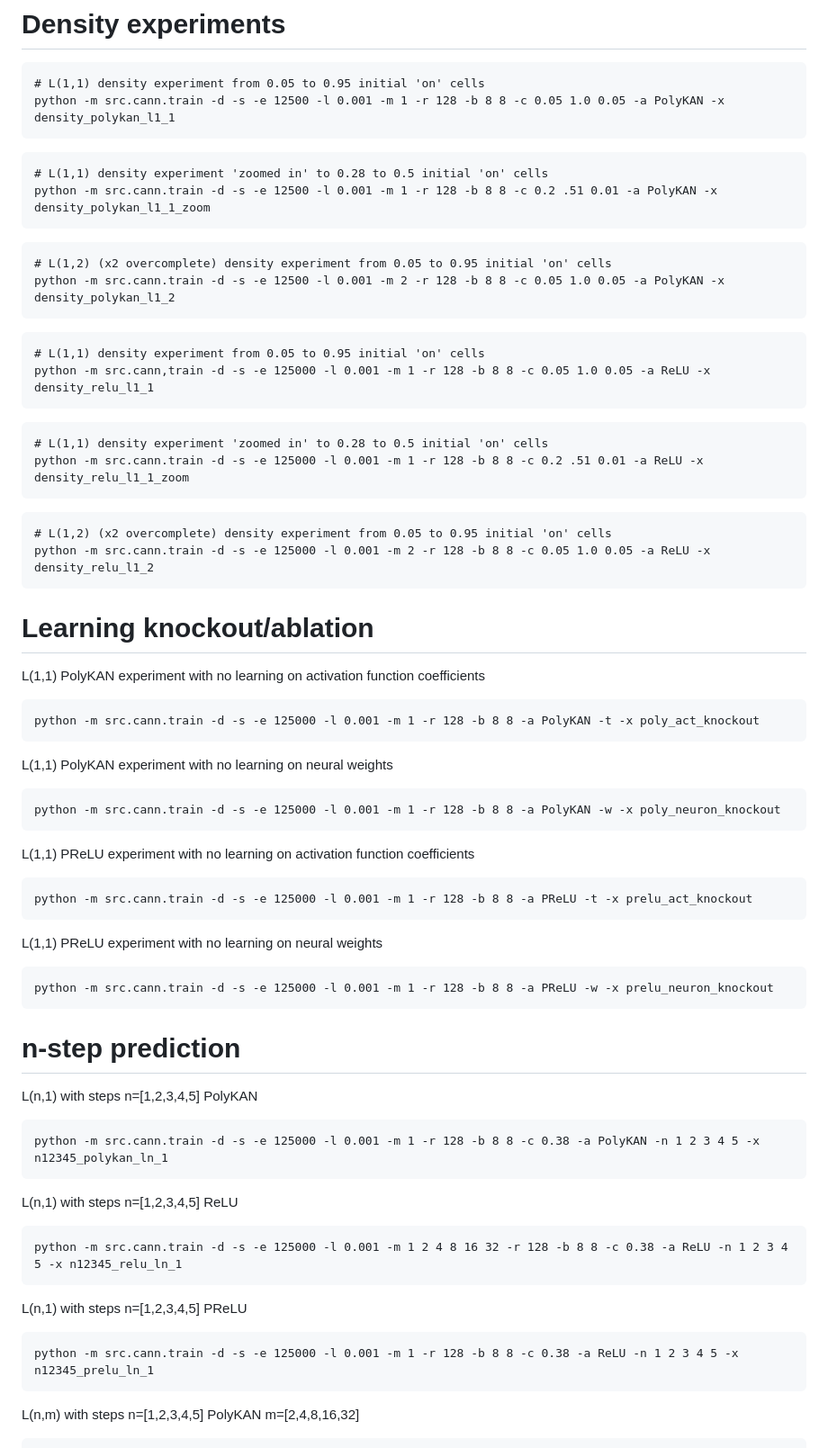
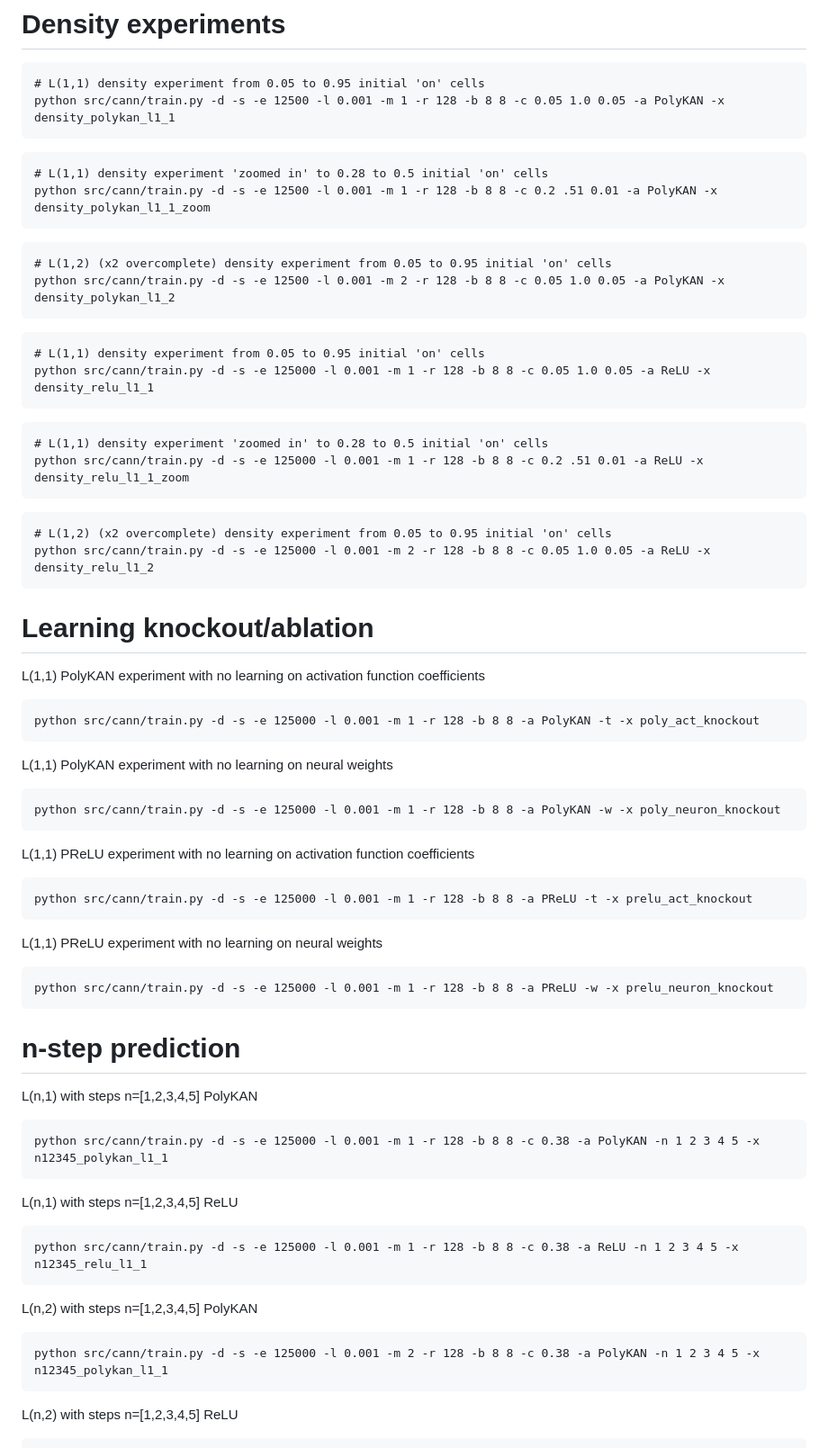
Before and after one commit to TashinAhmed/LifeNNgine, a Markdown page: q/README.md, the part around one of its changes. Shown at 90% size. Drawn GitHub-style.

````diff
--- a/q/README.md
+++ b/q/README.md
@@ -66,32 +66,32 @@ options:
 
 ```
 # L(1,1) density experiment from 0.05 to 0.95 initial 'on' cells
-python -m src.cann.train -d -s -e 12500 -l 0.001 -m 1 -r 128 -b 8 8 -c 0.05 1.0 0.05 -a PolyKAN -x density_polykan_l1_1
+python src/cann/train.py -d -s -e 12500 -l 0.001 -m 1 -r 128 -b 8 8 -c 0.05 1.0 0.05 -a PolyKAN -x density_polykan_l1_1
 ```
 
 ```
 # L(1,1) density experiment 'zoomed in' to 0.28 to 0.5 initial 'on' cells
-python -m src.cann.train -d -s -e 12500 -l 0.001 -m 1 -r 128 -b 8 8 -c 0.2 .51 0.01 -a PolyKAN -x density_polykan_l1_1_zoom
+python src/cann/train.py -d -s -e 12500 -l 0.001 -m 1 -r 128 -b 8 8 -c 0.2 .51 0.01 -a PolyKAN -x density_polykan_l1_1_zoom
 ```
 
 ```
 # L(1,2) (x2 overcomplete) density experiment from 0.05 to 0.95 initial 'on' cells
-python -m src.cann.train -d -s -e 12500 -l 0.001 -m 2 -r 128 -b 8 8 -c 0.05 1.0 0.05 -a PolyKAN -x density_polykan_l1_2
+python src/cann/train.py -d -s -e 12500 -l 0.001 -m 2 -r 128 -b 8 8 -c 0.05 1.0 0.05 -a PolyKAN -x density_polykan_l1_2
 ```
 
 ```
 # L(1,1) density experiment from 0.05 to 0.95 initial 'on' cells
-python -m src.cann,train -d -s -e 125000 -l 0.001 -m 1 -r 128 -b 8 8 -c 0.05 1.0 0.05 -a ReLU -x density_relu_l1_1
+python src/cann/train.py -d -s -e 125000 -l 0.001 -m 1 -r 128 -b 8 8 -c 0.05 1.0 0.05 -a ReLU -x density_relu_l1_1
 ```
 
 ```
 # L(1,1) density experiment 'zoomed in' to 0.28 to 0.5 initial 'on' cells
-python -m src.cann.train -d -s -e 125000 -l 0.001 -m 1 -r 128 -b 8 8 -c 0.2 .51 0.01 -a ReLU -x density_relu_l1_1_zoom
+python src/cann/train.py -d -s -e 125000 -l 0.001 -m 1 -r 128 -b 8 8 -c 0.2 .51 0.01 -a ReLU -x density_relu_l1_1_zoom
 ```
 
 ```
 # L(1,2) (x2 overcomplete) density experiment from 0.05 to 0.95 initial 'on' cells
-python -m src.cann.train -d -s -e 125000 -l 0.001 -m 2 -r 128 -b 8 8 -c 0.05 1.0 0.05 -a ReLU -x density_relu_l1_2
+python src/cann/train.py -d -s -e 125000 -l 0.001 -m 2 -r 128 -b 8 8 -c 0.05 1.0 0.05 -a ReLU -x density_relu_l1_2
 ```
 
 # Learning knockout/ablation
@@ -99,25 +99,25 @@ python -m src.cann.train -d -s -e 125000 -l 0.001 -m 2 -r 128 -b 8 8 -c 0.05 1.0
 L(1,1) PolyKAN experiment with no learning on activation function coefficients
 
 ```
-python -m src.cann.train -d -s -e 125000 -l 0.001 -m 1 -r 128 -b 8 8 -a PolyKAN -t -x poly_act_knockout
+python src/cann/train.py -d -s -e 125000 -l 0.001 -m 1 -r 128 -b 8 8 -a PolyKAN -t -x poly_act_knockout
 ```
 
 L(1,1) PolyKAN experiment with no learning on neural weights
 
 ```
-python -m src.cann.train -d -s -e 125000 -l 0.001 -m 1 -r 128 -b 8 8 -a PolyKAN -w -x poly_neuron_knockout
+python src/cann/train.py -d -s -e 125000 -l 0.001 -m 1 -r 128 -b 8 8 -a PolyKAN -w -x poly_neuron_knockout
 ```
 
 L(1,1) PReLU experiment with no learning on activation function coefficients
 
 ```
-python -m src.cann.train -d -s -e 125000 -l 0.001 -m 1 -r 128 -b 8 8 -a PReLU -t -x prelu_act_knockout
+python src/cann/train.py -d -s -e 125000 -l 0.001 -m 1 -r 128 -b 8 8 -a PReLU -t -x prelu_act_knockout
 ```
 
 L(1,1) PReLU experiment with no learning on neural weights
 
 ```
-python -m src.cann.train -d -s -e 125000 -l 0.001 -m 1 -r 128 -b 8 8 -a PReLU -w -x prelu_neuron_knockout
+python src/cann/train.py -d -s -e 125000 -l 0.001 -m 1 -r 128 -b 8 8 -a PReLU -w -x prelu_neuron_knockout
 ```
 
 # n-step prediction
@@ -125,21 +125,21 @@ python -m src.cann.train -d -s -e 125000 -l 0.001 -m 1 -r 128 -b 8 8 -a PReLU -w
 L(n,1) with steps n=[1,2,3,4,5] PolyKAN
 
 ```
-python -m src.cann.train -d -s -e 125000 -l 0.001 -m 1 -r 128 -b 8 8 -c 0.38 -a PolyKAN -n 1 2 3 4 5 -x n12345_polykan_ln_1
+python src/cann/train.py -d -s -e 125000 -l 0.001 -m 1 -r 128 -b 8 8 -c 0.38 -a PolyKAN -n 1 2 3 4 5 -x n12345_polykan_l1_1
 ```
 
 L(n,1) with steps n=[1,2,3,4,5] ReLU
 
 ```
-python -m src.cann.train -d -s -e 125000 -l 0.001 -m 1 2 4 8 16 32 -r 128 -b 8 8 -c 0.38 -a ReLU -n 1 2 3 4 5 -x n12345_relu_ln_1
+python src/cann/train.py -d -s -e 125000 -l 0.001 -m 1 -r 128 -b 8 8 -c 0.38 -a ReLU -n 1 2 3 4 5 -x n12345_relu_l1_1
 ```
 
-L(n,1) with steps n=[1,2,3,4,5] PReLU
+L(n,2) with steps n=[1,2,3,4,5] PolyKAN
 
 ```
-python -m src.cann.train -d -s -e 125000 -l 0.001 -m 1 -r 128 -b 8 8 -c 0.38 -a ReLU -n 1 2 3 4 5 -x n12345_prelu_ln_1
+python src/cann/train.py -d -s -e 125000 -l 0.001 -m 2 -r 128 -b 8 8 -c 0.38 -a PolyKAN -n 1 2 3 4 5 -x n12345_polykan_l1_1
 ```
 
-L(n,m) with steps n=[1,2,3,4,5] PolyKAN m=[2,4,8,16,32]
+L(n,2) with steps n=[1,2,3,4,5] ReLU
 
 ```
````
Also changed, not shown: other parts of q/README.md (+1 -13 lines).
